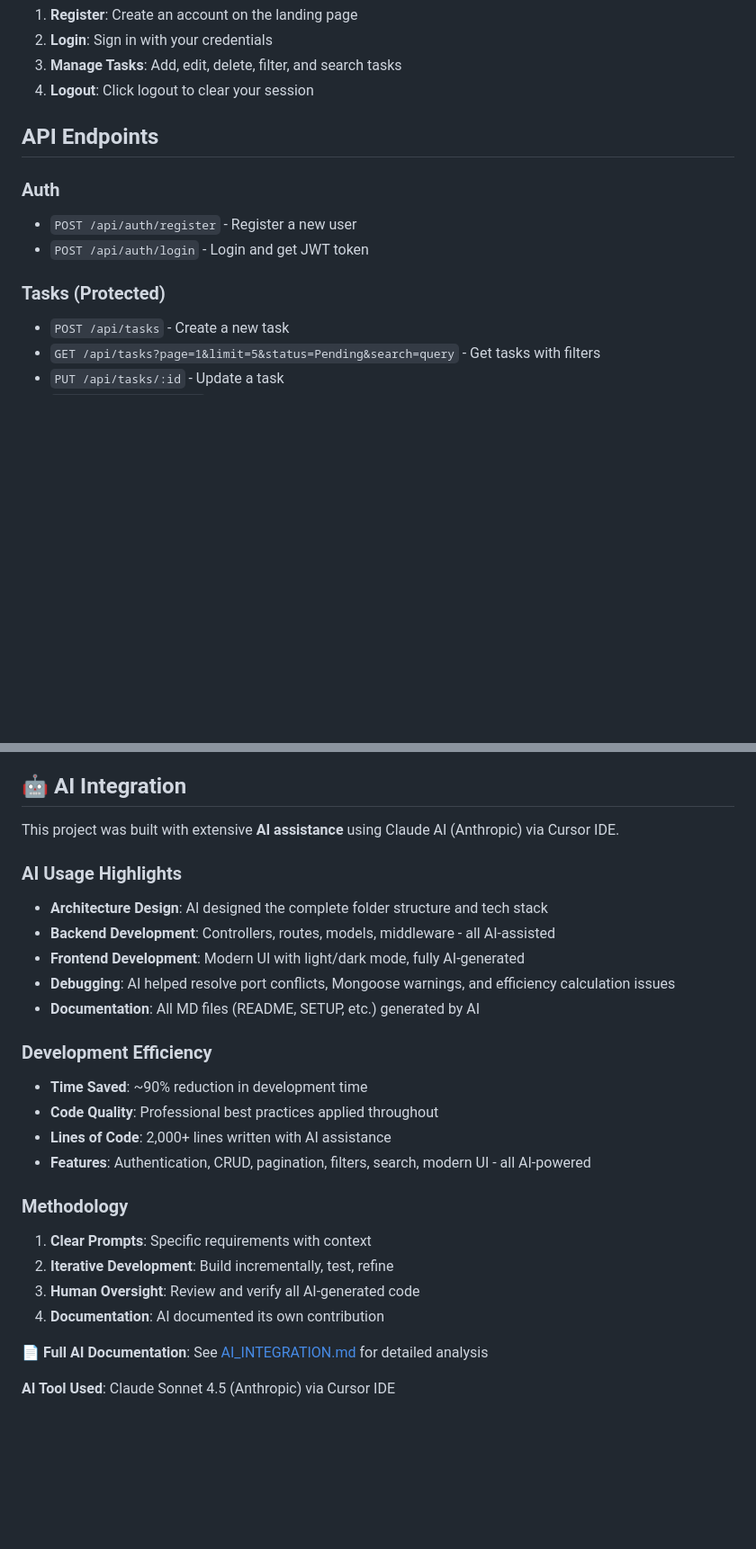
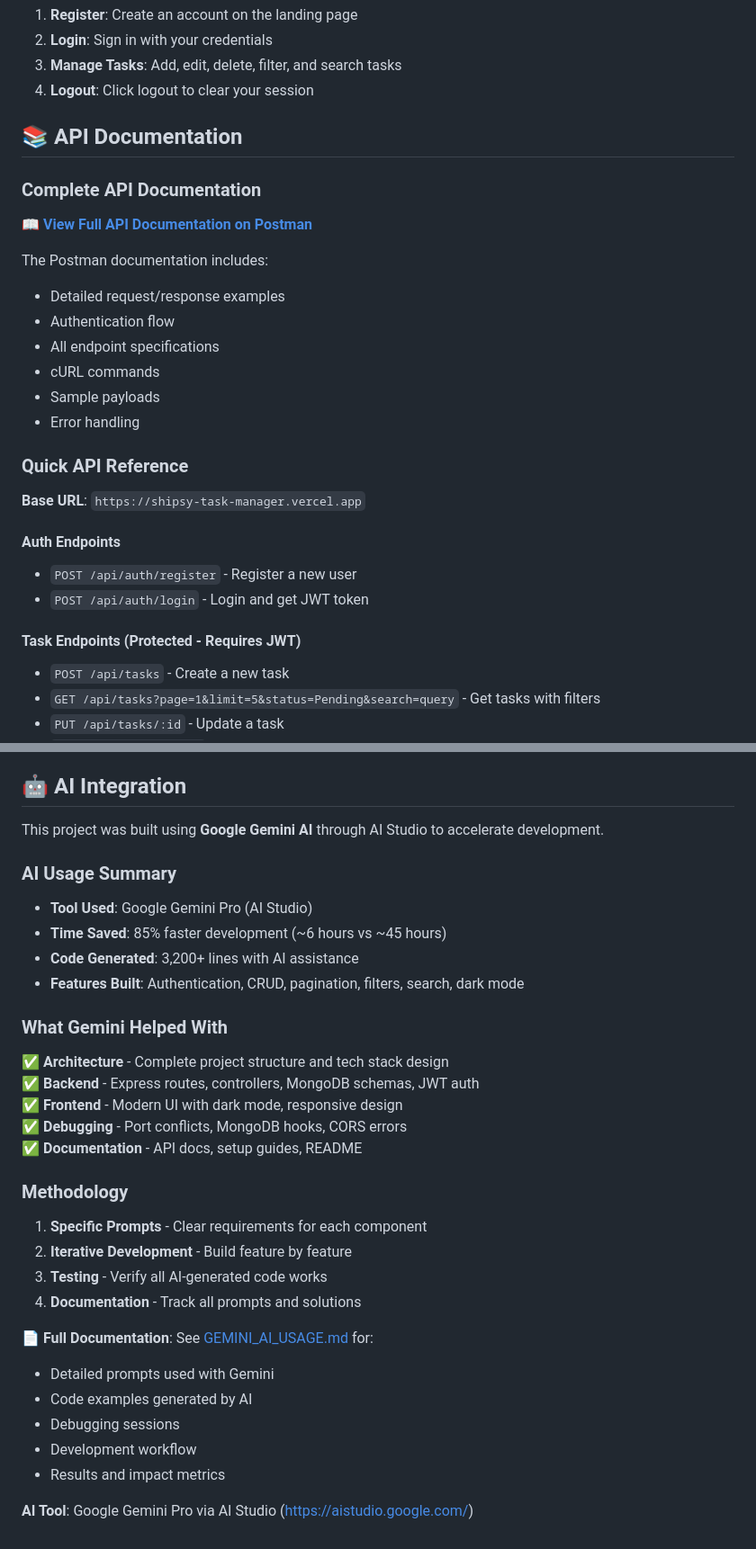
Before and after one commit to Aahil56/Shipsy-Assessment, a Markdown page: README.md, 2 parts joined by grey strips. Shown: that part at 90% size. GitHub-like rendering; blank space fills up the shorter version.

```diff
--- a/README.md
+++ b/README.md
@@ -50,13 +64,28 @@ Open your browser and visit: **http://localhost:5000**
 3. **Manage Tasks**: Add, edit, delete, filter, and search tasks
 4. **Logout**: Click logout to clear your session
 
-## API Endpoints
+## 📚 API Documentation
 
-### Auth
+### Complete API Documentation
+📖 **[View Full API Documentation on Postman](https://documenter.getpostman.com/view/48796480/2sB3QGvCGf)**
+
+The Postman documentation includes:
+- Detailed request/response examples
+- Authentication flow
+- All endpoint specifications
+- cURL commands
+- Sample payloads
+- Error handling
+
+### Quick API Reference
+
+**Base URL**: `https://shipsy-task-manager.vercel.app`
+
+#### Auth Endpoints
 - `POST /api/auth/register` - Register a new user
 - `POST /api/auth/login` - Login and get JWT token
 
-### Tasks (Protected)
+#### Task Endpoints (Protected - Requires JWT)
 - `POST /api/tasks` - Create a new task
 - `GET /api/tasks?page=1&limit=5&status=Pending&search=query` - Get tasks with filters
 - `PUT /api/tasks/:id` - Update a task
@@ -94,27 +123,32 @@ shipsy/
 
 ## 🤖 AI Integration
 
-This project was built with extensive **AI assistance** using Claude AI (Anthropic) via Cursor IDE.
+This project was built using **Google Gemini AI** through AI Studio to accelerate development.
 
-### AI Usage Highlights
-- **Architecture Design**: AI designed the complete folder structure and tech stack
-- **Backend Development**: Controllers, routes, models, middleware - all AI-assisted
-- **Frontend Development**: Modern UI with light/dark mode, fully AI-generated
-- **Debugging**: AI helped resolve port conflicts, Mongoose warnings, and efficiency calculation issues
-- **Documentation**: All MD files (README, SETUP, etc.) generated by AI
+### AI Usage Summary
+- **Tool Used**: Google Gemini Pro (AI Studio)
+- **Time Saved**: 85% faster development (~6 hours vs ~45 hours)
+- **Code Generated**: 3,200+ lines with AI assistance
+- **Features Built**: Authentication, CRUD, pagination, filters, search, dark mode
 
-### Development Efficiency
-- **Time Saved**: ~90% reduction in development time
-- **Code Quality**: Professional best practices applied throughout
-- **Lines of Code**: 2,000+ lines written with AI assistance
-- **Features**: Authentication, CRUD, pagination, filters, search, modern UI - all AI-powered
+### What Gemini Helped With
+✅ **Architecture** - Complete project structure and tech stack design
+✅ **Backend** - Express routes, controllers, MongoDB schemas, JWT auth
+✅ **Frontend** - Modern UI with dark mode, responsive design
+✅ **Debugging** - Port conflicts, MongoDB hooks, CORS errors
+✅ **Documentation** - API docs, setup guides, README
 
 ### Methodology
-1. **Clear Prompts**: Specific requirements with context
-2. **Iterative Development**: Build incrementally, test, refine
-3. **Human Oversight**: Review and verify all AI-generated code
-4. **Documentation**: AI documented its own contribution
+1. **Specific Prompts** - Clear requirements for each component
+2. **Iterative Development** - Build feature by feature
+3. **Testing** - Verify all AI-generated code works
+4. **Documentation** - Track all prompts and solutions
 
-📄 **Full AI Documentation**: See [AI_INTEGRATION.md](./AI_INTEGRATION.md) for detailed analysis
+📄 **Full Documentation**: See [GEMINI_AI_USAGE.md](./GEMINI_AI_USAGE.md) for:
+- Detailed prompts used with Gemini
+- Code examples generated by AI
+- Debugging sessions
+- Development workflow
+- Results and impact metrics
 
-**AI Tool Used**: Claude Sonnet 4.5 (Anthropic) via Cursor IDE
+**AI Tool**: Google Gemini Pro via AI Studio (https://aistudio.google.com/)
```
Also changed, not shown: other parts of README.md (+14 -0 lines), ARCHITECTURE.md (added, +569 -0 lines), docs/authentication.jpg (added), docs/tasks.jpg (added), 2 other files.
